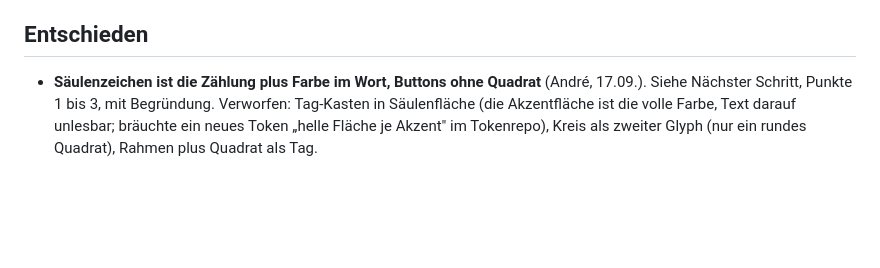
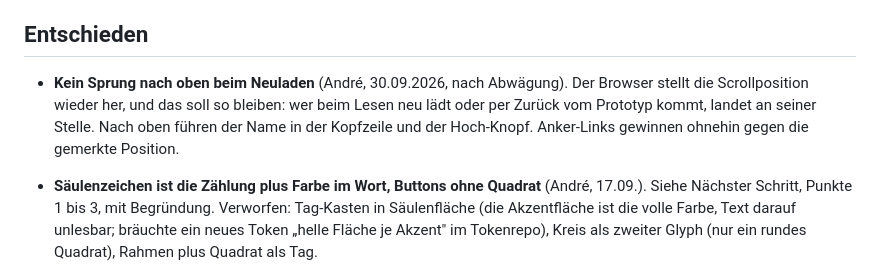
Before and after one commit to andreux-design/andreux-design-site, a Markdown page: PROJECT_STATE.md, the part around the change. GitHub-like rendering; blank space fills up the shorter version.

Commit message:
Entschieden: kein Sprung nach oben beim Neuladen (André, 30.09.)
Co-Authored-By: Claude Fable 5.1 <noreply@anthropic.com>

```diff
--- a/PROJECT_STATE.md
+++ b/PROJECT_STATE.md
@@ -277,6 +277,12 @@ verschiedenen Farben auf einer Seite zu praesent).
 
 ## Entschieden
 
+- **Kein Sprung nach oben beim Neuladen** (André, 30.09.2026, nach
+  Abwägung). Der Browser stellt die Scrollposition wieder her, und das soll
+  so bleiben: wer beim Lesen neu lädt oder per Zurück vom Prototyp kommt,
+  landet an seiner Stelle. Nach oben führen der Name in der Kopfzeile und
+  der Hoch-Knopf. Anker-Links gewinnen ohnehin gegen die gemerkte Position.
+
 - **Säulenzeichen ist die Zählung plus Farbe im Wort, Buttons ohne
   Quadrat** (André, 17.09.). Siehe Nächster Schritt, Punkte 1 bis 3, mit
   Begründung. Verworfen: Tag-Kasten in Säulenfläche (die Akzentfläche ist
```
